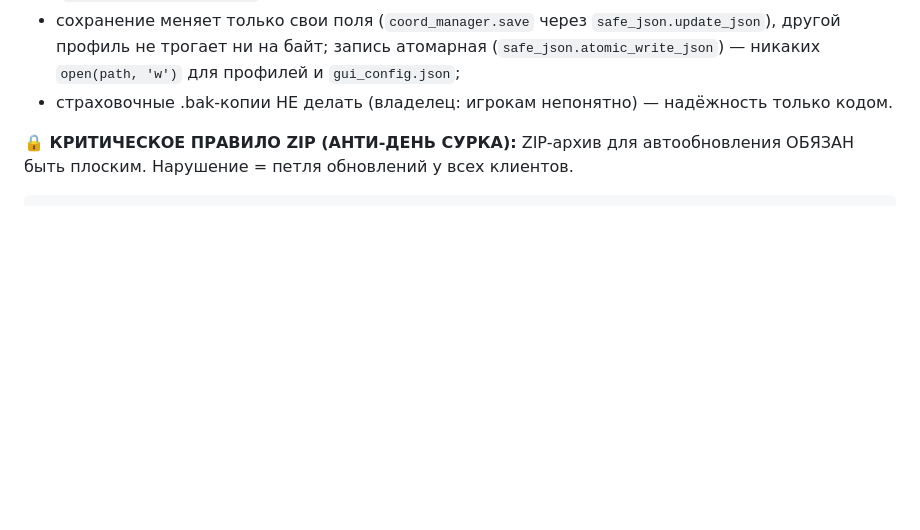
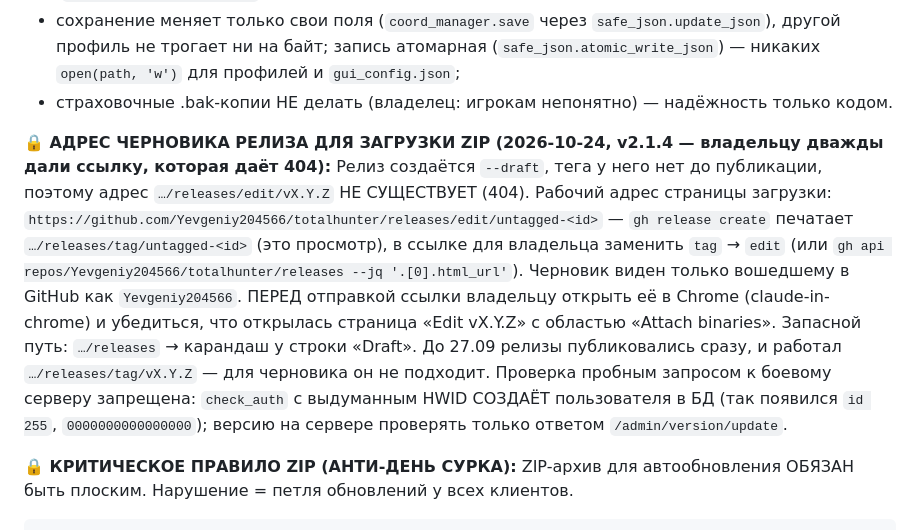
Before and after one commit to Yevgeniy204566/totalhunter, a Markdown page: CLAUDE.md, the part around the change. Rendered like a GitHub page; blank space fills up the shorter version.

Commit message:
docs(release): правило — адрес черновика релиза для загрузки ZIP (edit/untagged-<id>, проверять в Chrome до отправки); не проверять боевой сервер выдуманным HWID
Co-Authored-By: Claude Sonnet 5.5 <noreply@anthropic.com>

```diff
--- a/CLAUDE.md
+++ b/CLAUDE.md
@@ -102,6 +102,17 @@ Test-Path "C:\BattleBot\README.txt"            # → True
   профиль не трогает ни на байт; запись атомарная (`safe_json.atomic_write_json`) — никаких
   `open(path, 'w')` для профилей и `gui_config.json`;
 - страховочные .bak-копии НЕ делать (владелец: игрокам непонятно) — надёжность только кодом.
+
+**🔒 АДРЕС ЧЕРНОВИКА РЕЛИЗА ДЛЯ ЗАГРУЗКИ ZIP (2026-10-24, v2.1.4 — владельцу дважды дали ссылку, которая даёт 404):**
+Релиз создаётся `--draft`, тега у него нет до публикации, поэтому адрес `…/releases/edit/vX.Y.Z` НЕ СУЩЕСТВУЕТ (404).
+Рабочий адрес страницы загрузки: `https://github.com/Yevgeniy204566/totalhunter/releases/edit/untagged-<id>` —
+`gh release create` печатает `…/releases/tag/untagged-<id>` (это просмотр), в ссылке для владельца заменить `tag` → `edit`
+(или `gh api repos/Yevgeniy204566/totalhunter/releases --jq '.[0].html_url'`). Черновик виден только вошедшему в GitHub
+как `Yevgeniy204566`. ПЕРЕД отправкой ссылки владельцу открыть её в Chrome (claude-in-chrome) и убедиться, что открылась
+страница «Edit vX.Y.Z» с областью «Attach binaries». Запасной путь: `…/releases` → карандаш у строки «Draft».
+До 27.09 релизы публиковались сразу, и работал `…/releases/tag/vX.Y.Z` — для черновика он не подходит.
+Проверка пробным запросом к боевому серверу запрещена: `check_auth` с выдуманным HWID СОЗДАЁТ пользователя в БД
+(так появился `id 255`, `0000000000000000`); версию на сервере проверять только ответом `/admin/version/update`.
 
 **🔒 КРИТИЧЕСКОЕ ПРАВИЛО ZIP (АНТИ-ДЕНЬ СУРКА):**
 ZIP-архив для автообновления ОБЯЗАН быть плоским. Нарушение = петля обновлений у всех клиентов.
```
